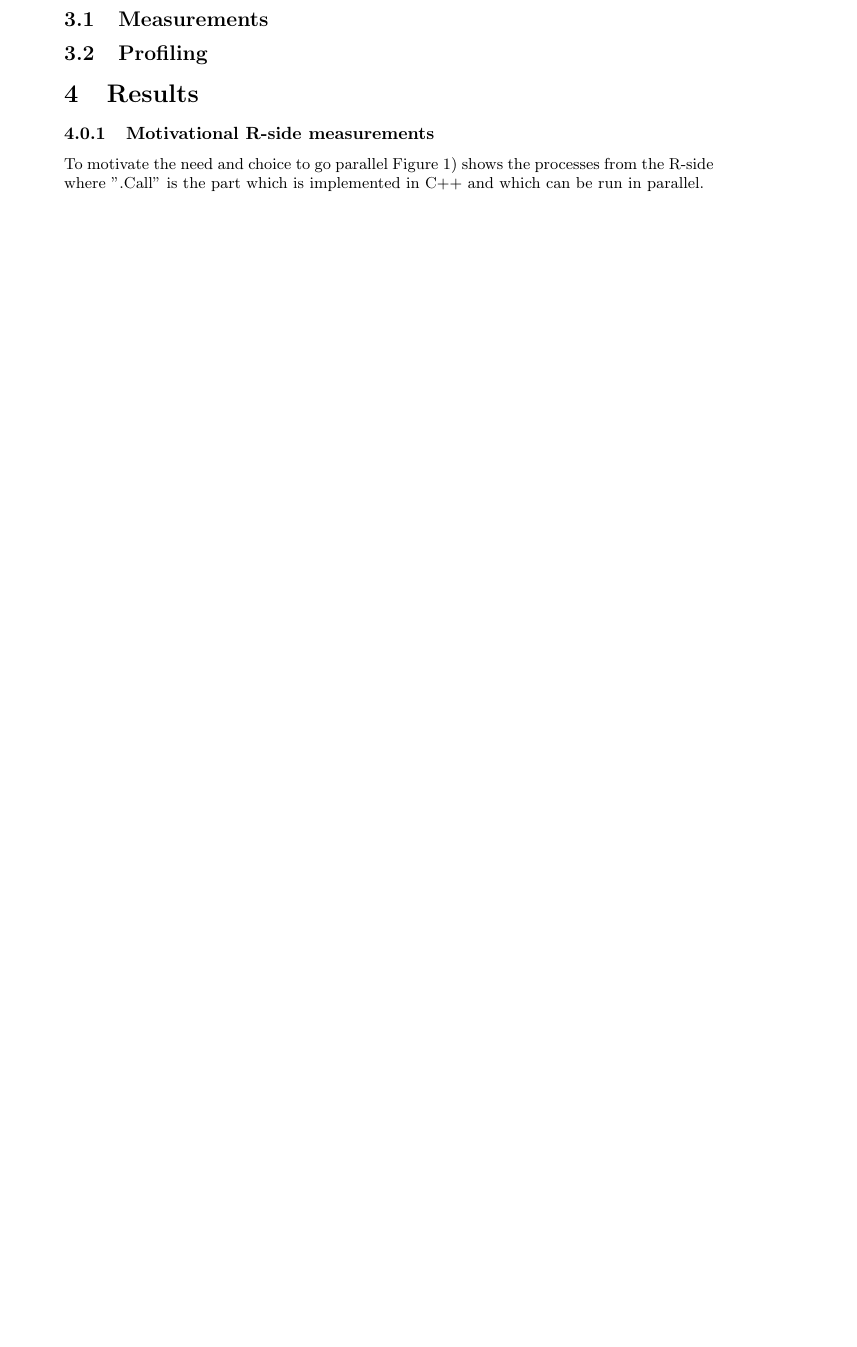
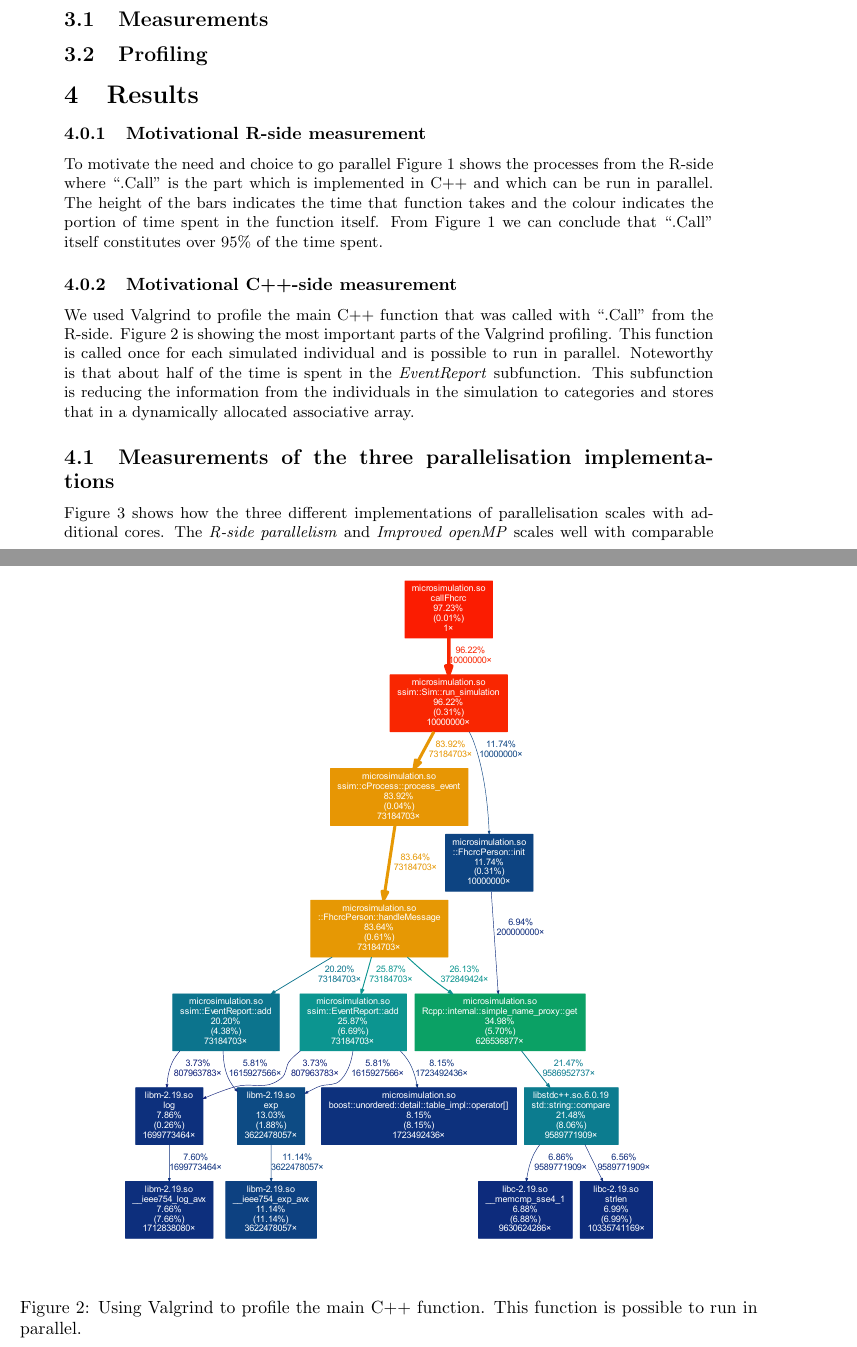
Before and after one commit to mclements/microsimulation, a LaTeX document (doc/report/report.tex, which reads doc/report/measurements.tex): part of page 2 of 7 before the commit and two parts of pages 3 and 4 of 8 after it, the two joined at a grey line, cut so that both start at the same text, the shorter picture padded with empty space. Compiled offline with pdfLaTeX.

Commit message:
Moving along with the report

```diff
--- a/doc/report/measurements.tex
+++ b/doc/report/measurements.tex
@@ -1,16 +1,25 @@
 \section{Results}
 
-\subsubsection{Motivational R-side measurements}
+\subsubsection{Motivational R-side measurement}
 
-\begin{figure}[!htbp]
-  \centering
+\begin{figure}[!htbp] \centering
   \includegraphics[width=0.7\textwidth]{images/parentColByPortion.pdf}
-  \caption{Performance testing on the R side, where the ".Call" is
-    the C++-code which can be run in parallel.}
-  \label{fig:Rself}
+  \caption{Performance testing on the R side, where the ".Call" is the
+C++-code which can be run in parallel.}
+  \label{fig:rMot}
 \end{figure}
 
-To motivate the need and choice to go parallel Figure \ref{fig:Rself})
-shows the processes from the R-side where ".Call" is the part
-which is implemented in C++ and which can be run in parallel.
+To motivate the need and choice to go parallel Figure \ref{fig:rMot}
+shows the processes from the R-side where ``.Call'' is the part which
+is implemented in C++ and which can be run in parallel. The height of
+the bars indicates the time that function takes and the colour
+indicates the portion of time spent in the function itself. From
+Figure \ref{fig:rMot} we can conclude that ``.Call'' itself
+constitutes over 95\% of the time spent.
 
+\subsubsection{Motivational C++-side measurement}
+\begin{figure}[!htbp] \centering
+  \includegraphics[height=0.70\textheight]{images/simpleMotivatingValgrind.pdf}
+  \caption{Using Valgrind to profile the main C++ function. This
+    function is possible to run in parallel.}
+  \label{fig:cppMot}
@@ -24,3 +26,11 @@ which is implemented in C++ and which can be run in parallel.
 \end{figure}
 
+We used Valgrind to profile the main C++ function that was called with
+``.Call'' from the R-side. Figure \ref{fig:cppMot} is showing the most
+important parts of the Valgrind profiling. This function is called
+once for each simulated individual and is possible to run in
+parallel. Noteworthy is that about half of the time is spent in the
+\emph{EventReport} subfunction. This subfunction is reducing the
+information from the individuals in the simulation to categories and
+stores that in a dynamically allocated associative array.
 
@@ -28 +37,2 @@ which is implemented in C++ and which can be run in parallel.
 
+\subsection{Measurements of the three parallelisation implementations}
@@ -43,3 +42,7 @@ and some post-processing is run within a omp critical statement.
   \label{fig:implScaling}
 \end{figure}
 
+Figure \ref{fig:implScaling} shows how the three
+different implementations of parallelisation scales with additional
+cores. The \emph{R-side parallelism} and \emph{Improved openMP} scales
+well with comparable results. The \emph{Naive openMP} implementation
```
Also changed, not shown: doc/report/appendix.tex (added, +26 -0 lines), doc/report/report.tex (+1 -1 lines), doc/report/images/simpleMotivatingValgrind.pdf (added), doc/report/report.pdf, doc/report/measurements.tex (29 more changed lines), 3 other files.
